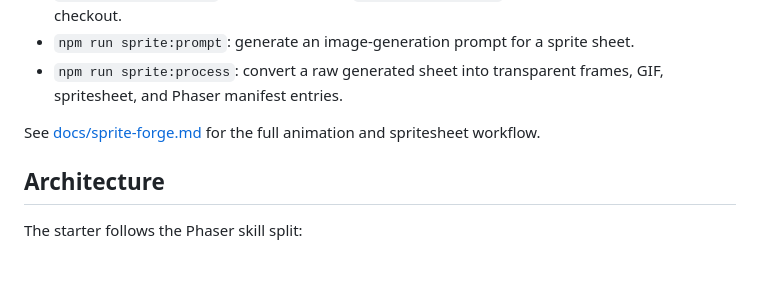
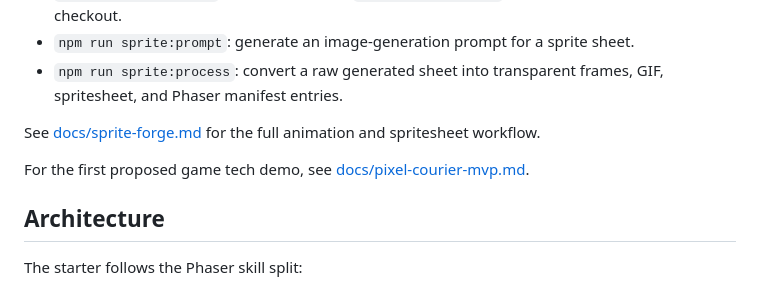
Before and after one commit to 888wing/8bitgo, a Markdown page: README.md, the part around the change. Rendered like a GitHub page; blank space fills up the shorter version.

Commit message:
Add Pixel Courier MVP technical plan

```diff
--- a/README.md
+++ b/README.md
@@ -68,6 +68,8 @@ VITE_8BITGO_FULL_UNLOCK_PRODUCT_ID=com.eightbitgo.starter.full_unlock
 
 See [docs/sprite-forge.md](docs/sprite-forge.md) for the full animation and spritesheet workflow.
 
+For the first proposed game tech demo, see [docs/pixel-courier-mvp.md](docs/pixel-courier-mvp.md).
+
 ## Architecture
 
 The starter follows the Phaser skill split:
```
Also changed, not shown: docs/pixel-courier-mvp.md (added, +406 -0 lines).
